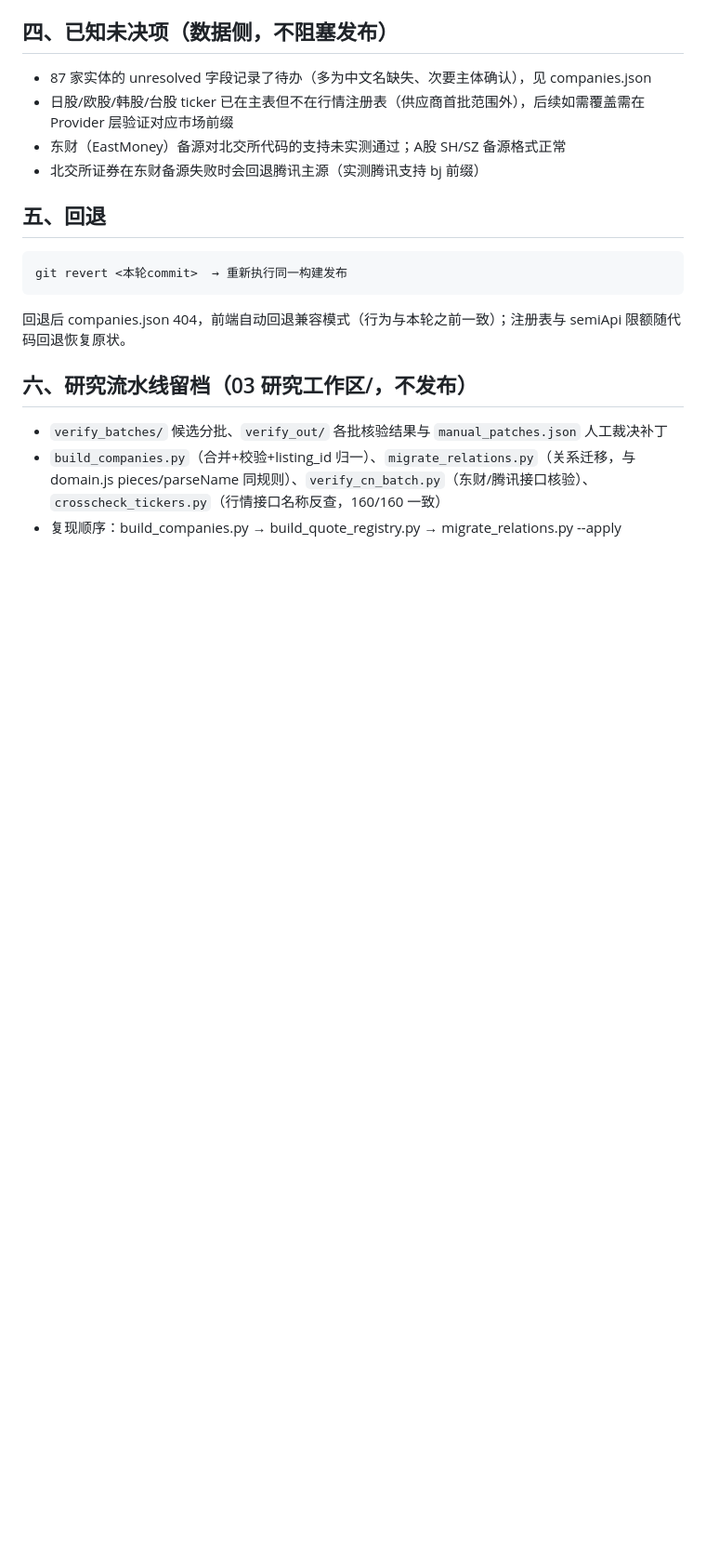
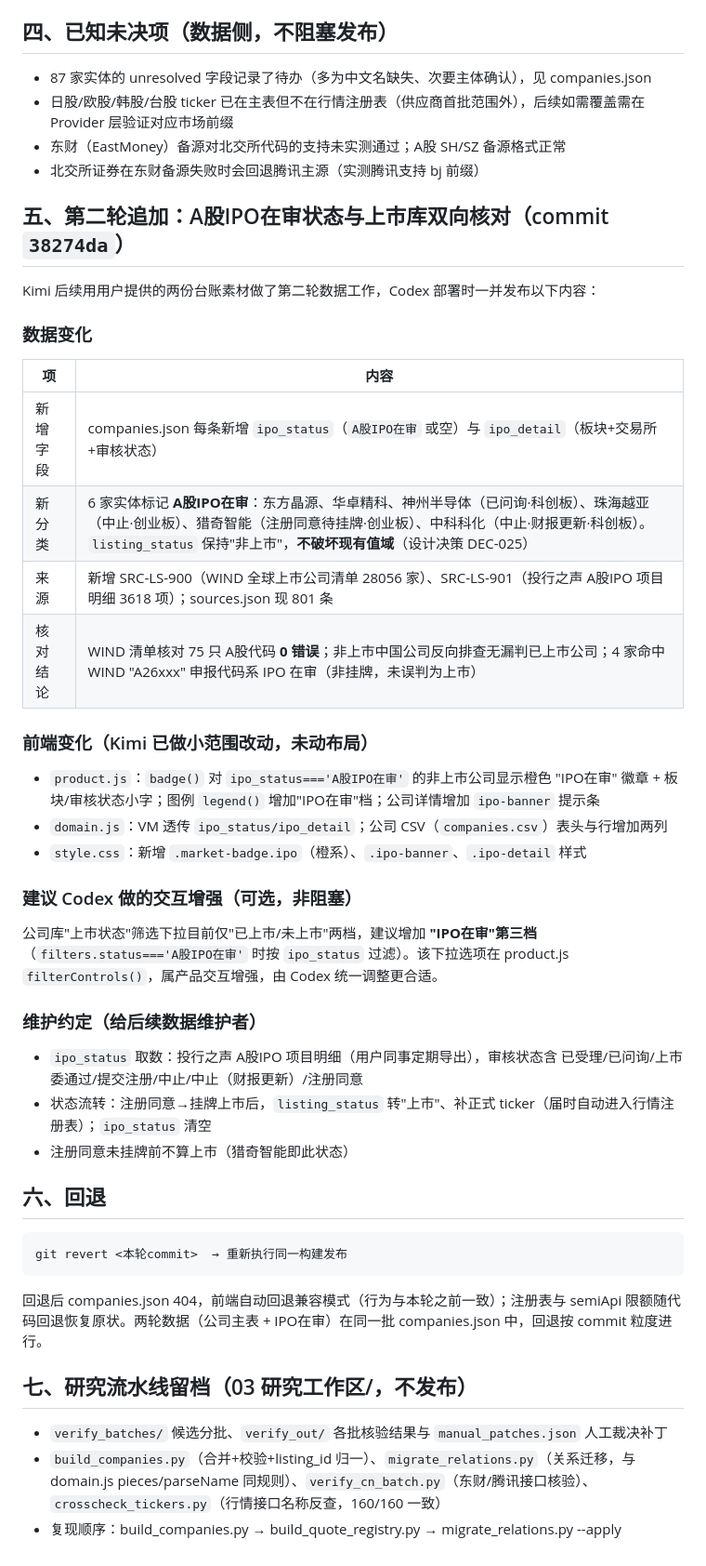
Before and after one commit to Verlaski/semi-industry-web, a Markdown page: docs/CODEX_RELEASE_HANDOFF.md, the part around the change. Shown at 93% size. GitHub-like rendering; blank space fills up the shorter version.

Commit message:
docs: 交接文档追加 IPO在审 数据与前端变更说明（第二轮）

````diff
--- a/docs/CODEX_RELEASE_HANDOFF.md
+++ b/docs/CODEX_RELEASE_HANDOFF.md
@@ -41,15 +41,44 @@ python -m tools.deploy_cloudbase --env teyvat-1-d8g0sba0a7e30225d --site --funct
 - 东财（EastMoney）备源对北交所代码的支持未实测通过；A股 SH/SZ 备源格式正常
 - 北交所证券在东财备源失败时会回退腾讯主源（实测腾讯支持 bj 前缀）
 
-## 五、回退
+## 五、第二轮追加：A股IPO在审状态与上市库双向核对（commit `38274da`）
+
+Kimi 后续用用户提供的两份台账素材做了第二轮数据工作，Codex 部署时一并发布以下内容：
+
+### 数据变化
+
+| 项 | 内容 |
+| --- | --- |
+| 新增字段 | companies.json 每条新增 `ipo_status`（`A股IPO在审` 或空）与 `ipo_detail`（板块+交易所+审核状态） |
+| 新分类 | 6 家实体标记 **A股IPO在审**：东方晶源、华卓精科、神州半导体（已问询·科创板）、珠海越亚（中止·创业板）、猎奇智能（注册同意待挂牌·创业板）、中科科化（中止·财报更新·科创板）。`listing_status` 保持"非上市"，**不破坏现有值域**（设计决策 DEC-025） |
+| 来源 | 新增 SRC-LS-900（WIND 全球上市公司清单 28056 家）、SRC-LS-901（投行之声 A股IPO 项目明细 3618 项）；sources.json 现 801 条 |
+| 核对结论 | WIND 清单核对 75 只 A股代码 **0 错误**；非上市中国公司反向排查无漏判已上市公司；4 家命中 WIND "A26xxx" 申报代码系 IPO 在审（非挂牌，未误判为上市） |
+
+### 前端变化（Kimi 已做小范围改动，未动布局）
+
+- `product.js`：`badge()` 对 `ipo_status==='A股IPO在审'` 的非上市公司显示橙色 "IPO在审" 徽章 + 板块/审核状态小字；图例 `legend()` 增加"IPO在审"档；公司详情增加 `ipo-banner` 提示条
+- `domain.js`：VM 透传 `ipo_status/ipo_detail`；公司 CSV（`companies.csv`）表头与行增加两列
+- `style.css`：新增 `.market-badge.ipo`（橙系）、`.ipo-banner`、`.ipo-detail` 样式
+
+### 建议 Codex 做的交互增强（可选，非阻塞）
+
+公司库"上市状态"筛选下拉目前仅"已上市/未上市"两档，建议增加 **"IPO在审"第三档**（`filters.status==='A股IPO在审'` 时按 `ipo_status` 过滤）。该下拉选项在 product.js `filterControls()`，属产品交互增强，由 Codex 统一调整更合适。
+
+### 维护约定（给后续数据维护者）
+
+- `ipo_status` 取数：投行之声 A股IPO 项目明细（用户同事定期导出），审核状态含 已受理/已问询/上市委通过/提交注册/中止/中止（财报更新）/注册同意
+- 状态流转：注册同意→挂牌上市后，`listing_status` 转"上市"、补正式 ticker（届时自动进入行情注册表）；`ipo_status` 清空
+- 注册同意未挂牌前不算上市（猎奇智能即此状态）
+
+## 六、回退
 
 ```text
 git revert <本轮commit>  → 重新执行同一构建发布
 ```
 
-回退后 companies.json 404，前端自动回退兼容模式（行为与本轮之前一致）；注册表与 semiApi 限额随代码回退恢复原状。
+回退后 companies.json 404，前端自动回退兼容模式（行为与本轮之前一致）；注册表与 semiApi 限额随代码回退恢复原状。两轮数据（公司主表 + IPO在审）在同一批 companies.json 中，回退按 commit 粒度进行。
 
-## 六、研究流水线留档（03 研究工作区/，不发布）
+## 七、研究流水线留档（03 研究工作区/，不发布）
 
 - `verify_batches/` 候选分批、`verify_out/` 各批核验结果与 `manual_patches.json` 人工裁决补丁
 - `build_companies.py`（合并+校验+listing_id 归一）、`migrate_relations.py`（关系迁移，与 domain.js pieces/parseName 同规则）、`verify_cn_batch.py`（东财/腾讯接口核验）、`crosscheck_tickers.py`（行情接口名称反查，160/160 一致）
````
